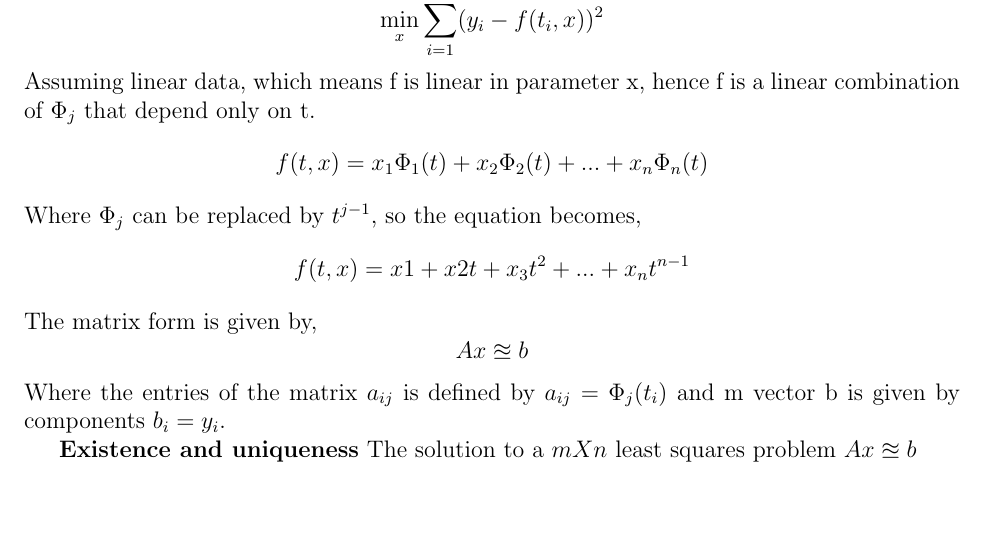
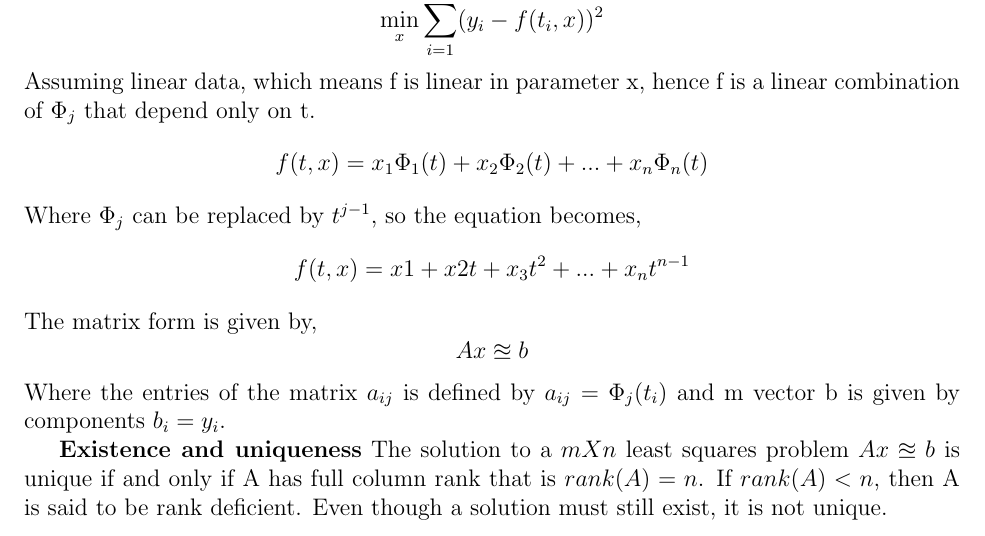
Before and after one commit to Malavika-Srinivasan/CAS741, a LaTeX document (docs/SRS/CA.tex): part of page 21 of 21, cut so that both start at the same text, the shorter picture padded with empty space. Compiled offline with pdfLaTeX.

Commit message:
adding more details for CA

```diff
--- a/docs/SRS/CA.tex
+++ b/docs/SRS/CA.tex
@@ -858,7 +858,7 @@ Ax \approxeq b
 Where the entries of the matrix $a_{ij}$ is defined by $a_{ij} = \Phi_j(t_i)$ and m vector b is given by components $b_i = y_i$.
 
 \textbf{Existence and uniqueness}
-The solution to a $m X n$ least squares problem $Ax \approxeq b$
+The solution to a $m X n$ least squares problem $Ax \approxeq b$ is unique if and only if A has full column rank that is $rank(A) = n$. If $rank(A) < n$, then A is said to be rank deficient. Even though a solution must still exist, it is not unique.
 
 
 \end{document}
```
Also changed, not shown: docs/SRS/CA.pdf.
